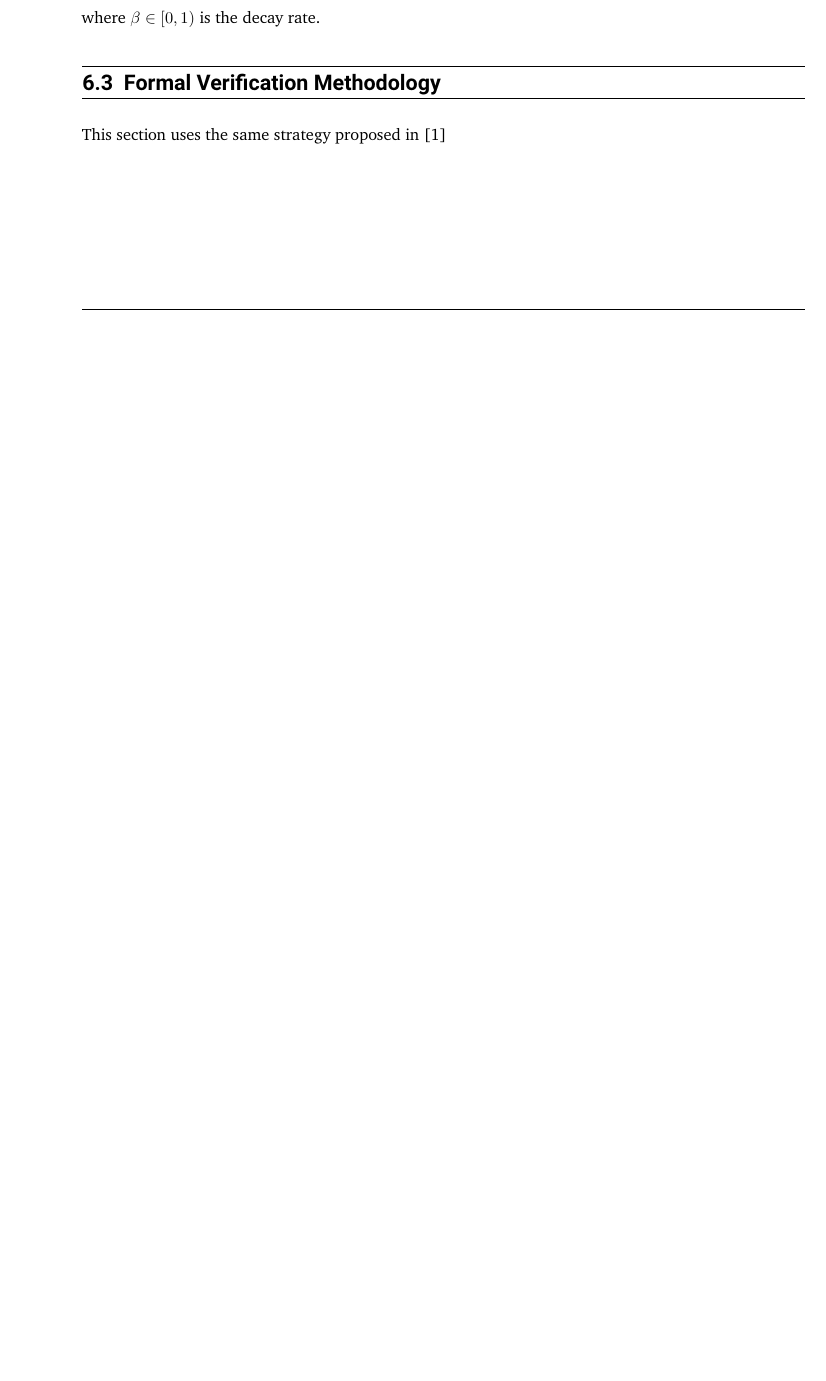
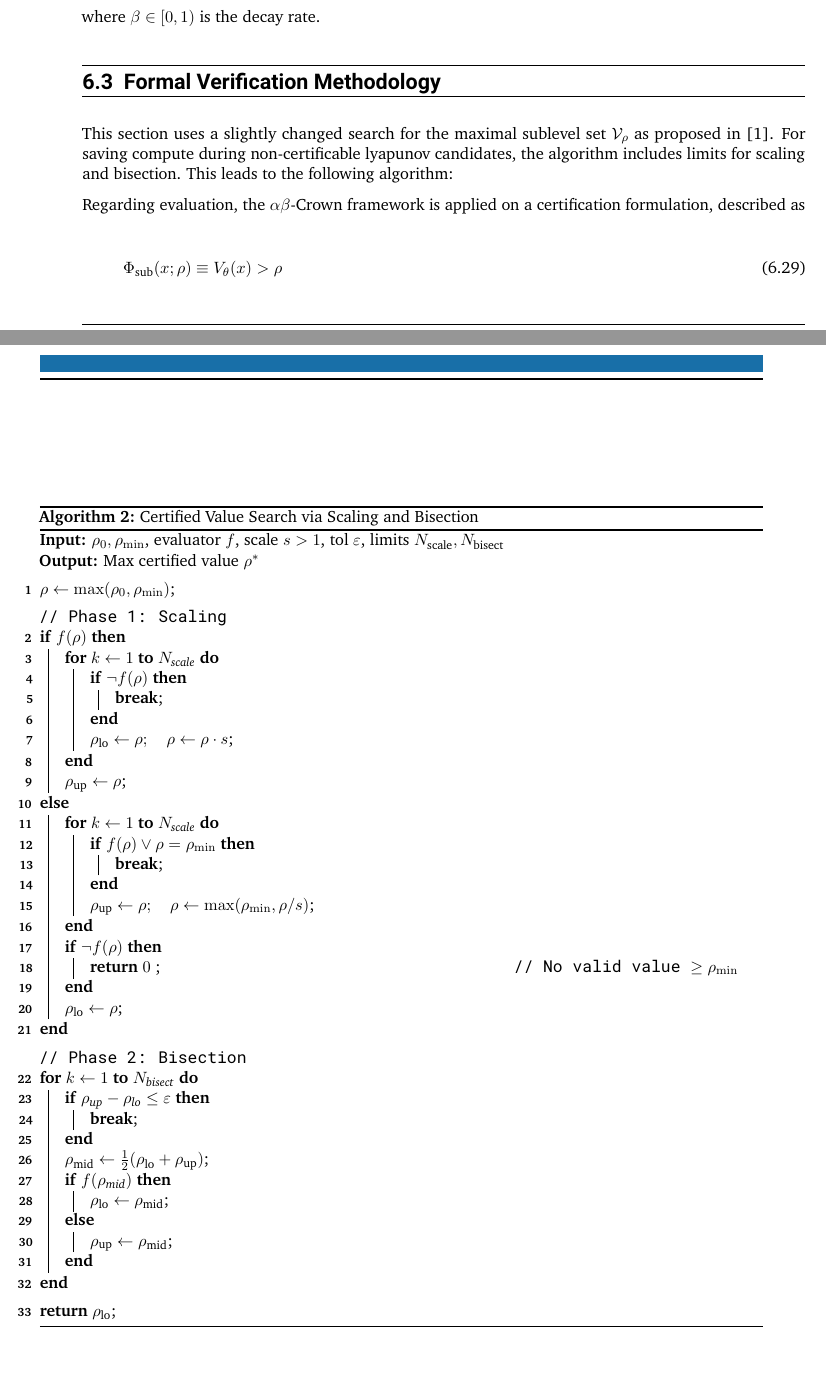
Before and after one commit to ArgoJ/Masterthesis, a LaTeX thesis (ma-tex.tex, which reads inc/methodology/verification.tex): part of page 19 of 27 before the commit and two parts of pages 19 and 20 of 29 after it, the two joined at a grey line, cut so that both start at the same text, the shorter picture padded with empty space. Compiled offline with pdfLaTeX.

Commit message:
added bisection algorithm and formulations for certification

```diff
--- a/inc/methodology/verification.tex
+++ b/inc/methodology/verification.tex
@@ -1,4 +1,59 @@
 \section{Formal Verification Methodology}
 \label{sec:formal-verification}
 
-This section uses the same strategy proposed in \cite{yangLyapunovstableNeuralControl2024}
+This section uses a slightly changed search for the maximal sublevel set $\mathcal{V}_\rho$ as
+proposed in \cite{yangLyapunovstableNeuralControl2024}. For saving compute during
+non-certificable lyapunov candidates, the algorithm includes limits for scaling and bisection.
+This leads to the following algorithm:
+
+\begin{algorithm}[htpb]
+    \caption{Certified Value Search via Scaling and Bisection}
+    \label{alg:search-and-bisect}
+    \SetAlgoLined
+    \KwIn{$\rho_0, \rho_{\min}$, evaluator $f$, scale $s > 1$, tol $\varepsilon$, limits $N_{\text{scale}}, N_{\text{bisect}}$}
+    \KwOut{Max certified value $\rho^*$}
+
+    \BlankLine
+    $\rho \leftarrow \max(\rho_0, \rho_{\min})$\;
+
+    \BlankLine
+    \tcp{Phase 1: Scaling}
+    \eIf{$f(\rho)$}{
+        \For{$k \leftarrow 1$ \KwTo $N_{\text{scale}}$}{
+            \If{$\neg f(\rho)$}{\textbf{break}\;}
+            $\rho_{\text{lo}} \leftarrow \rho;\quad \rho \leftarrow \rho \cdot s$\;
+        }
+        $\rho_{\text{up}} \leftarrow \rho$\;
+    }{
+        \For{$k \leftarrow 1$ \KwTo $N_{\text{scale}}$}{
+            \If{$f(\rho) \lor \rho = \rho_{\min}$}{\textbf{break}\;}
+            $\rho_{\text{up}} \leftarrow \rho;\quad \rho \leftarrow \max(\rho_{\min}, \rho / s)$\;
+        }
+        \If{$\neg f(\rho)$}{\KwRet $0$\ \tcp*{No valid value $\ge \rho_{\min}$}}
+        $\rho_{\text{lo}} \leftarrow \rho$\;
+    }
+
+    \BlankLine
+    \tcp{Phase 2: Bisection}
+    \For{$k \leftarrow 1$ \KwTo $N_{\text{bisect}}$}{
+        \If{$\rho_{\text{up}} - \rho_{\text{lo}} \le \varepsilon$}{\textbf{break}\;}
+        $\rho_{\text{mid}} \leftarrow \frac{1}{2}(\rho_{\text{lo}} + \rho_{\text{up}})$\;
+        \eIf{$f(\rho_{\text{mid}})$}{
+            $\rho_{\text{lo}} \leftarrow \rho_{\text{mid}}$\;
+        }{
+            $\rho_{\text{up}} \leftarrow \rho_{\text{mid}}$\;
+        }
+    }
+
+    \BlankLine
+    \KwRet $\rho_{\text{lo}}$\;
+\end{algorithm}
+
+Regarding evaluation, the $\alpha\beta$-Crown framework is applied on a certification formulation,
+described as
+
+\begin{equation}
+    \label{eq:outside-certification}
+    \Phi_{\text{sub}}(x; \rho) \equiv
+        V_\theta(x) > \rho
+\end{equation}
@@ -4,0 +64,2 @@ This section uses the same strategy proposed in \cite{yangLyapunovstableNeuralCo
+        V_\theta(x) > 0
+\end{equation}
```
Also changed, not shown: inc/methodology/lyapunov-learning.tex (+9 -9 lines), ma-tex.pdf, inc/methodology/verification.tex (33 more changed lines).
